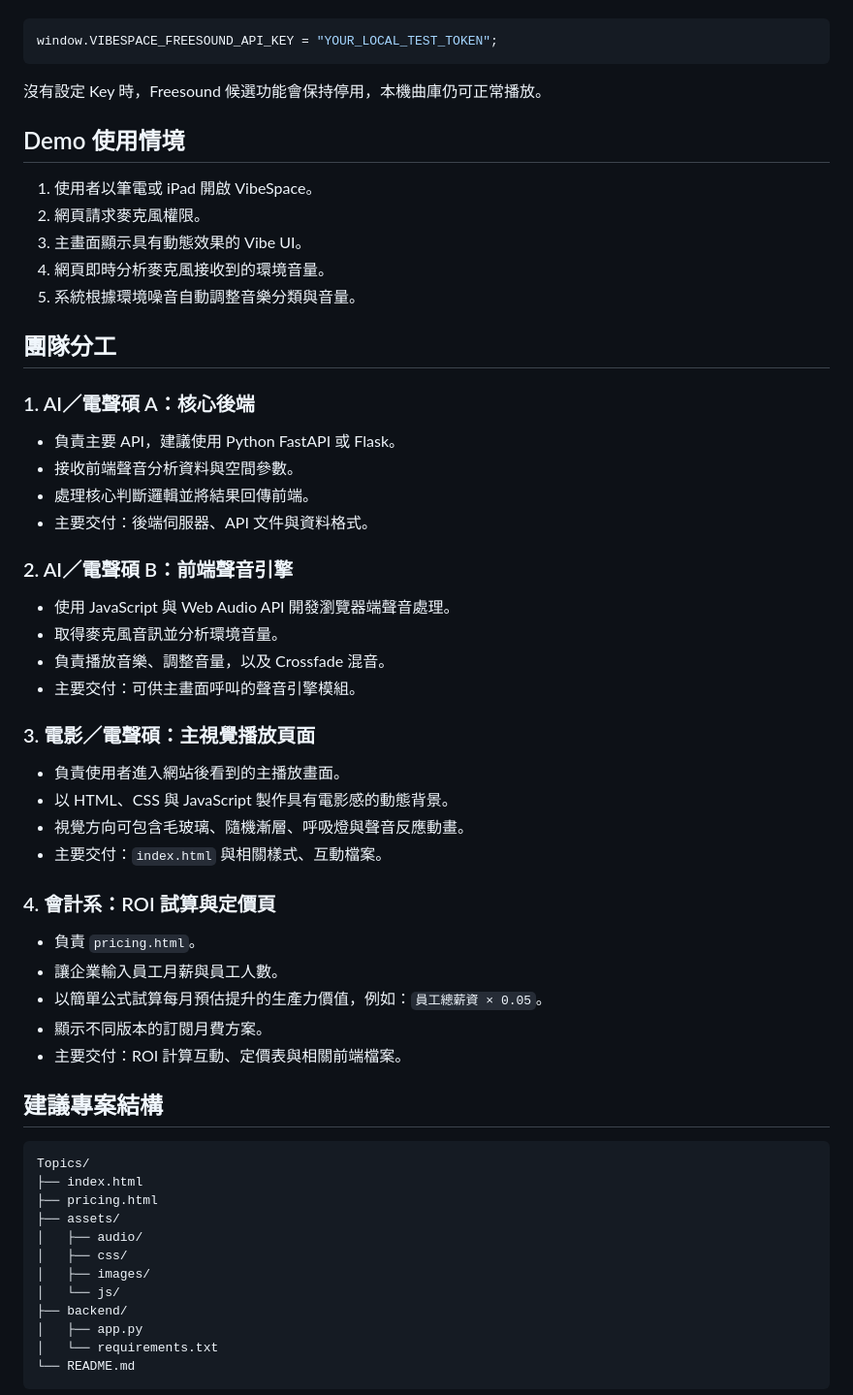
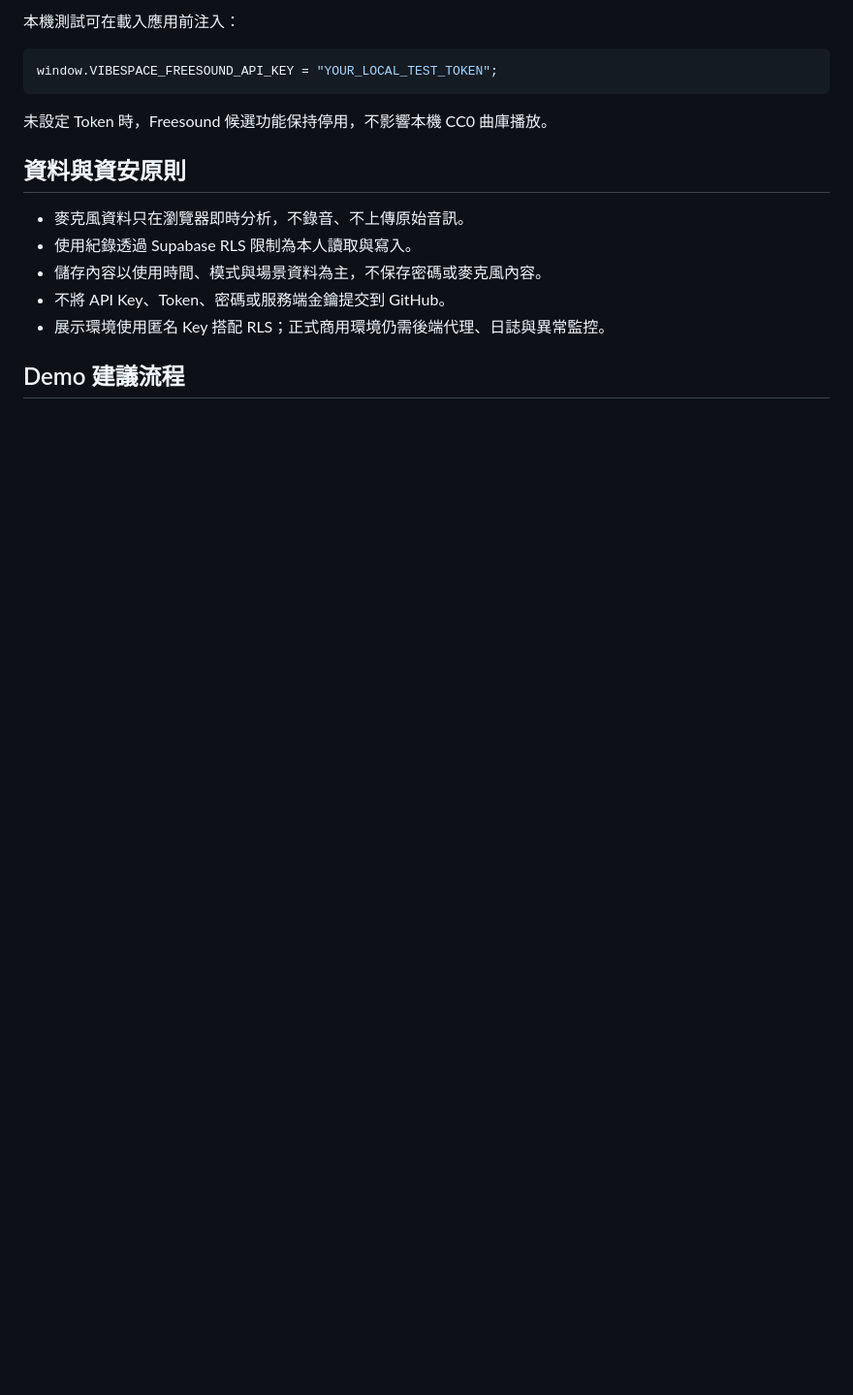
Before and after one commit to dddwater/Topics, a Markdown page: README.md, the part around one of its changes. Shown at 97% size. GitHub-like rendering; blank space fills up the shorter version.

````diff
--- a/README.md
+++ b/README.md
@@ -18,63 +139,18 @@ Freesound API Key 不得提交到 Git。測試時可在載入應用程式前以
+本機測試可在載入應用前注入：
 
 ```js
 window.VIBESPACE_FREESOUND_API_KEY = "YOUR_LOCAL_TEST_TOKEN";
 ```
 
-沒有設定 Key 時，Freesound 候選功能會保持停用，本機曲庫仍可正常播放。
+未設定 Token 時，Freesound 候選功能保持停用，不影響本機 CC0 曲庫播放。
 
-## Demo 使用情境
+## 資料與資安原則
 
-1. 使用者以筆電或 iPad 開啟 VibeSpace。
-2. 網頁請求麥克風權限。
-3. 主畫面顯示具有動態效果的 Vibe UI。
-4. 網頁即時分析麥克風接收到的環境音量。
-5. 系統根據環境噪音自動調整音樂分類與音量。
+- 麥克風資料只在瀏覽器即時分析，不錄音、不上傳原始音訊。
+- 使用紀錄透過 Supabase RLS 限制為本人讀取與寫入。
+- 儲存內容以使用時間、模式與場景資料為主，不保存密碼或麥克風內容。
+- 不將 API Key、Token、密碼或服務端金鑰提交到 GitHub。
+- 展示環境使用匿名 Key 搭配 RLS；正式商用環境仍需後端代理、日誌與異常監控。
 
-## 團隊分工
+## Demo 建議流程
 
-### 1. AI／電聲碩 A：核心後端
-
-- 負責主要 API，建議使用 Python FastAPI 或 Flask。
-- 接收前端聲音分析資料與空間參數。
-- 處理核心判斷邏輯並將結果回傳前端。
-- 主要交付：後端伺服器、API 文件與資料格式。
-
-### 2. AI／電聲碩 B：前端聲音引擎
-
-- 使用 JavaScript 與 Web Audio API 開發瀏覽器端聲音處理。
-- 取得麥克風音訊並分析環境音量。
-- 負責播放音樂、調整音量，以及 Crossfade 混音。
-- 主要交付：可供主畫面呼叫的聲音引擎模組。
-
-### 3. 電影／電聲碩：主視覺播放頁面
-
-- 負責使用者進入網站後看到的主播放畫面。
-- 以 HTML、CSS 與 JavaScript 製作具有電影感的動態背景。
-- 視覺方向可包含毛玻璃、隨機漸層、呼吸燈與聲音反應動畫。
-- 主要交付：`index.html` 與相關樣式、互動檔案。
-
-### 4. 會計系：ROI 試算與定價頁
-
-- 負責 `pricing.html`。
-- 讓企業輸入員工月薪與員工人數。
-- 以簡單公式試算每月預估提升的生產力價值，例如：`員工總薪資 × 0.05`。
-- 顯示不同版本的訂閱月費方案。
-- 主要交付：ROI 計算互動、定價表與相關前端檔案。
-
-## 建議專案結構
-
-```text
-Topics/
-├── index.html
-├── pricing.html
-├── assets/
-│   ├── audio/
-│   ├── css/
-│   ├── images/
-│   └── js/
-├── backend/
-│   ├── app.py
-│   └── requirements.txt
-└── README.md
-```
-
````
Also changed, not shown: other parts of README.md (+137 -51 lines).
